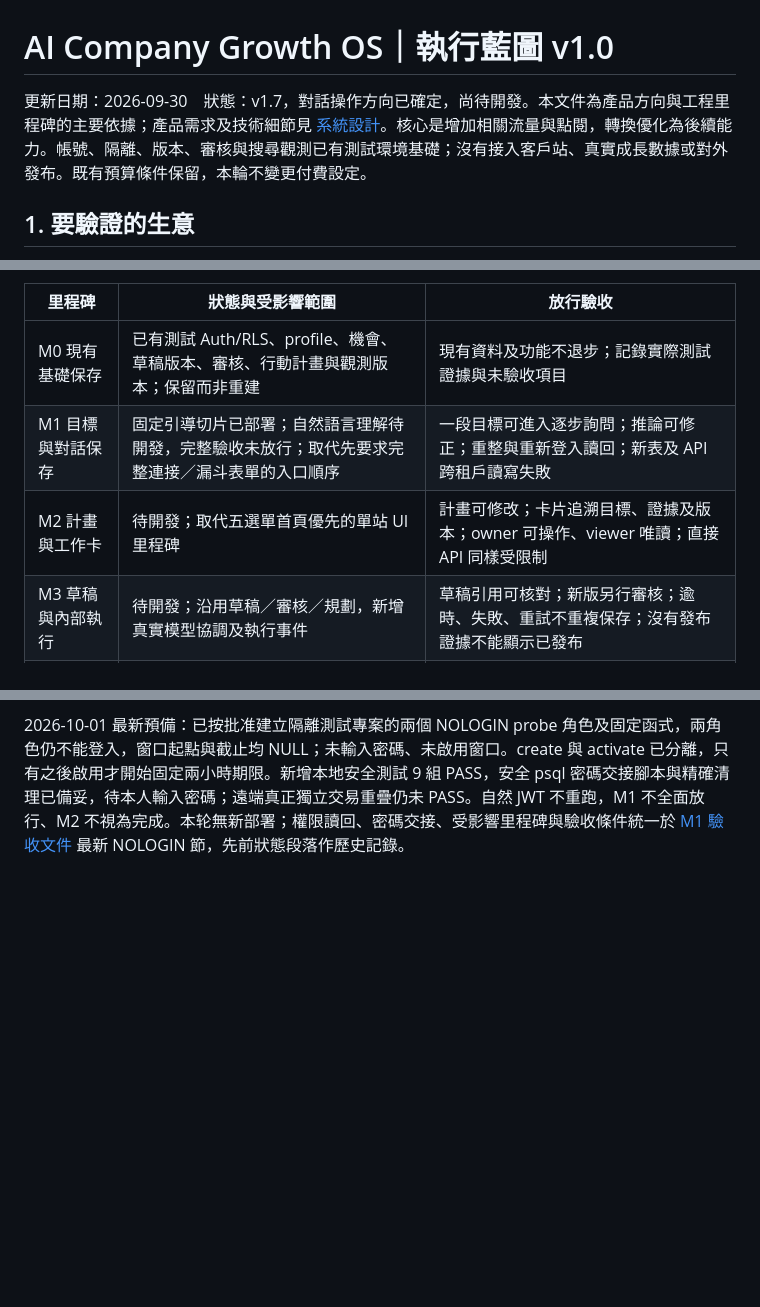
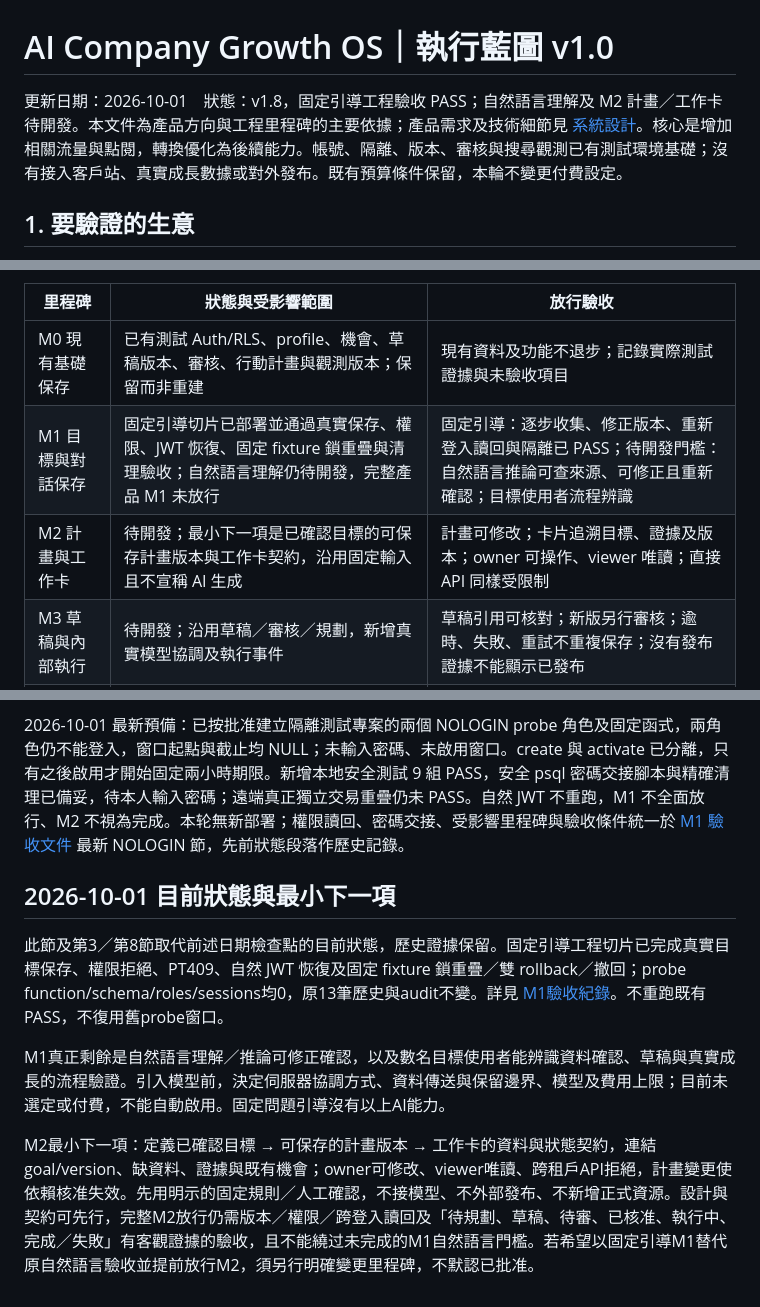
Before and after one commit to RC918/Growth-OS, a Markdown page: docs/AI_Company_Growth_OS_執行藍圖_v1.md, 3 parts joined by grey strips. GitHub-like rendering; blank space fills up the shorter version.

Commit message:
Align M1 evidence and M2 gates with completed real probe acceptance

```diff
--- a/docs/AI_Company_Growth_OS_執行藍圖_v1.md
+++ b/docs/AI_Company_Growth_OS_執行藍圖_v1.md
@@ -1,6 +1,6 @@
 # AI Company Growth OS｜執行藍圖 v1.0
 
-更新日期：2026-09-30　狀態：v1.7，對話操作方向已確定，尚待開發。本文件為產品方向與工程里程碑的主要依據；產品需求及技術細節見 [系統設計](Commerce_Growth_系統設計_v0.1.md)。核心是增加相關流量與點閱，轉換優化為後續能力。帳號、隔離、版本、審核與搜尋觀測已有測試環境基礎；沒有接入客戶站、真實成長數據或對外發布。既有預算條件保留，本輪不變更付費設定。
+更新日期：2026-10-01　狀態：v1.8，固定引導工程驗收 PASS；自然語言理解及 M2 計畫／工作卡待開發。本文件為產品方向與工程里程碑的主要依據；產品需求及技術細節見 [系統設計](Commerce_Growth_系統設計_v0.1.md)。核心是增加相關流量與點閱，轉換優化為後續能力。帳號、隔離、版本、審核與搜尋觀測已有測試環境基礎；沒有接入客戶站、真實成長數據或對外發布。既有預算條件保留，本輪不變更付費設定。
 
 ## 1. 要驗證的生意
 
@@ -89,8 +89,8 @@
 | 里程碑 | 狀態與受影響範圍 | 放行驗收 |
 |---|---|---|
 | M0 現有基礎保存 | 已有測試 Auth/RLS、profile、機會、草稿版本、審核、行動計畫與觀測版本；保留而非重建 | 現有資料及功能不退步；記錄實際測試證據與未驗收項目 |
-| M1 目標與對話保存 | 固定引導切片已部署；自然語言理解待開發，完整驗收未放行；取代先要求完整連接／漏斗表單的入口順序 | 一段目標可進入逐步詢問；推論可修正；重整與重新登入讀回；新表及 API 跨租戶讀寫失敗 |
-| M2 計畫與工作卡 | 待開發；取代五選單首頁優先的單站 UI 里程碑 | 計畫可修改；卡片追溯目標、證據及版本；owner 可操作、viewer 唯讀；直接 API 同樣受限制 |
+| M1 目標與對話保存 | 固定引導切片已部署並通過真實保存、權限、JWT 恢復、固定 fixture 鎖重疊與清理驗收；自然語言理解仍待開發，完整產品 M1 未放行 | 固定引導：逐步收集、修正版本、重新登入讀回與隔離已 PASS；待開發門檻：自然語言推論可查來源、可修正且重新確認；目標使用者流程辨識 |
+| M2 計畫與工作卡 | 待開發；最小下一項是已確認目標的可保存計畫版本與工作卡契約，沿用固定輸入且不宣稱 AI 生成 | 計畫可修改；卡片追溯目標、證據及版本；owner 可操作、viewer 唯讀；直接 API 同樣受限制 |
 | M3 草稿與內部執行 | 待開發；沿用草稿／審核／規劃，新增真實模型協調及執行事件 | 草稿引用可核對；新版另行審核；逾時、失敗、重試不重複保存；沒有發布證據不能顯示已發布 |
 | M4 搜尋觀測與可信數據 | 保存／讀回已實作；工作連結、歷史分頁、計算版本及真實來源核實待開發 | 合成與未核實匯入明示；無資料不顯示成長；比較期完整相容；核對授權來源、日期、時區與指標後才宣告真實數據通過 |
 | M5 單站真實內容試驗 | 未來試點；需 M1–M4 和另行授權，保留原 3–5 篇內容規劃 | 人工核准與發布證據；有來源的搜尋點擊／訪問基線及觀測窗；前後變化不直接當作因果 |
@@ -161,3 +161,12 @@ M1 尚未全面放行：自然 JWT 到期工作階段已建立，安全接續時
 2026-10-01 目前驗收更新：原保留 a0 Preview 分頁自然 JWT 到期後，先觀察未刷新的 owner／13 筆歷史，再重新讀取得到 HTTP 401；記錄後重新登入，原目標及完整 13 筆可見歷史逐字比對一致，該流程 PASS。精確時間、hash 與截圖統一於 M1 驗收文件。未啟動 probe 或部署；遠端真正交易重疊仍待完成，M1 未全面放行、M2 未宣告完成。
 
 2026-10-01 最新預備：已按批准建立隔離測試專案的兩個 NOLOGIN probe 角色及固定函式，兩角色仍不能登入，窗口起點與截止均 NULL；未輸入密碼、未啟用窗口。create 與 activate 已分離，只有之後啟用才開始固定兩小時期限。新增本地安全測試 9 組 PASS，安全 psql 密碼交接腳本與精確清理已備妥，待本人輸入密碼；遠端真正獨立交易重疊仍未 PASS。自然 JWT 不重跑，M1 不全面放行、M2 不視為完成。本轮無新部署；權限讀回、密碼交接、受影響里程碑與驗收條件統一於 [M1 驗收文件](Goal_Intake_M1_驗收_2026-09-30.md) 最新 NOLOGIN 節，先前狀態段落作歷史記錄。
+
+
+## 2026-10-01 目前狀態與最小下一項
+
+此節及第3／第8節取代前述日期檢查點的目前狀態，歷史證據保留。固定引導工程切片已完成真實目標保存、權限拒絕、PT409、自然 JWT 恢復及固定 fixture 鎖重疊／雙 rollback／撤回；probe function/schema/roles/sessions均0，原13筆歷史與audit不變。詳見 [M1驗收紀錄](Goal_Intake_M1_驗收_2026-09-30.md)。不重跑既有PASS，不復用舊probe窗口。
+
+M1真正剩餘是自然語言理解／推論可修正確認，以及數名目標使用者能辨識資料確認、草稿與真實成長的流程驗證。引入模型前，決定伺服器協調方式、資料傳送與保留邊界、模型及費用上限；目前未選定或付費，不能自動啟用。固定問題引導沒有以上AI能力。
+
+M2最小下一項：定義已確認目標 → 可保存的計畫版本 → 工作卡的資料與狀態契約，連結goal/version、缺資料、證據與既有機會；owner可修改、viewer唯讀、跨租戶API拒絕，計畫變更使依賴核准失效。先用明示的固定規則／人工確認，不接模型、不外部發布、不新增正式資源。設計與契約可先行，完整M2放行仍需版本／權限／跨登入讀回及「待規劃、草稿、待審、已核准、執行中、完成／失敗」有客觀證據的驗收，且不能繞过未完成的M1自然語言門檻。若希望以固定引導M1替代原自然語言驗收並提前放行M2，須另行明確變更里程碑，不默認已批准。
```
Also changed, not shown: other parts of docs/AI_Company_Growth_OS_執行藍圖_v1.md (+2 -2 lines), docs/Goal_Intake_M1_驗收_2026-09-30.md (+4 -4 lines).
